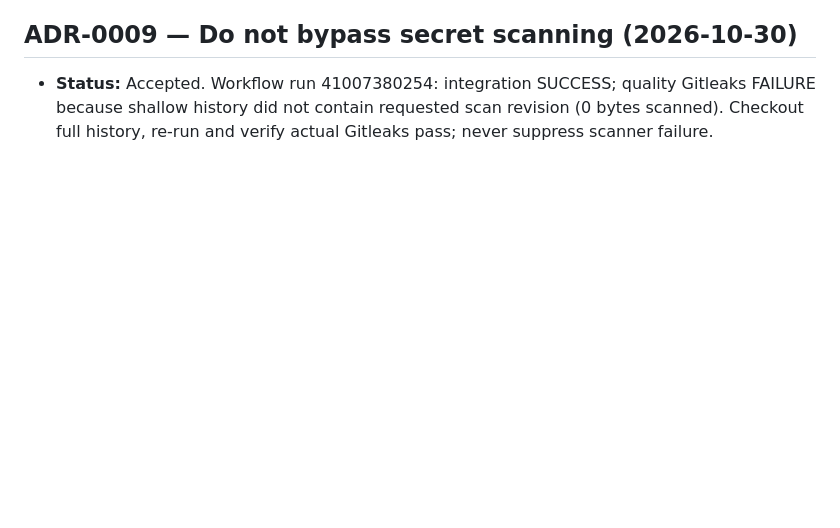
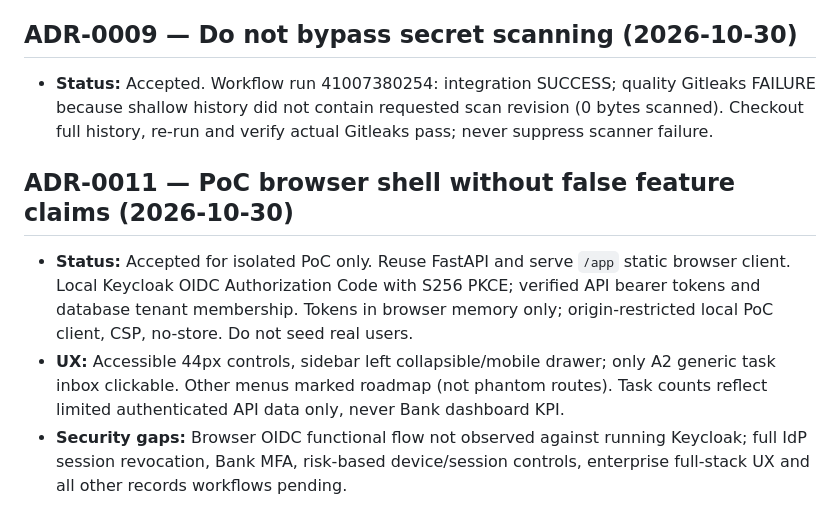
Before and after one commit to elanghaqeem-hash/DRM, a Markdown page: docs/decision-log.md, the part around the change. Drawn GitHub-style; blank space fills up the shorter version.

Commit message:
docs(edarms): synchronize WP1 UI and verified CI gates

```diff
--- a/docs/decision-log.md
+++ b/docs/decision-log.md
@@ -59,3 +59,9 @@ Catat keputusan teknis dan bisnis dengan nomor unik, tanggal, status, alternatif
 
 ## ADR-0009 — Do not bypass secret scanning (2026-10-30)
 - **Status:** Accepted. Workflow run 41007380254: integration SUCCESS; quality Gitleaks FAILURE because shallow history did not contain requested scan revision (0 bytes scanned). Checkout full history, re-run and verify actual Gitleaks pass; never suppress scanner failure.
+
+
+## ADR-0011 — PoC browser shell without false feature claims (2026-10-30)
+- **Status:** Accepted for isolated PoC only. Reuse FastAPI and serve `/app` static browser client. Local Keycloak OIDC Authorization Code with S256 PKCE; verified API bearer tokens and database tenant membership. Tokens in browser memory only; origin-restricted local PoC client, CSP, no-store. Do not seed real users.
+- **UX:** Accessible 44px controls, sidebar left collapsible/mobile drawer; only A2 generic task inbox clickable. Other menus marked roadmap (not phantom routes). Task counts reflect limited authenticated API data only, never Bank dashboard KPI.
+- **Security gaps:** Browser OIDC functional flow not observed against running Keycloak; full IdP session revocation, Bank MFA, risk-based device/session controls, enterprise full-stack UX and all other records workflows pending.
```
